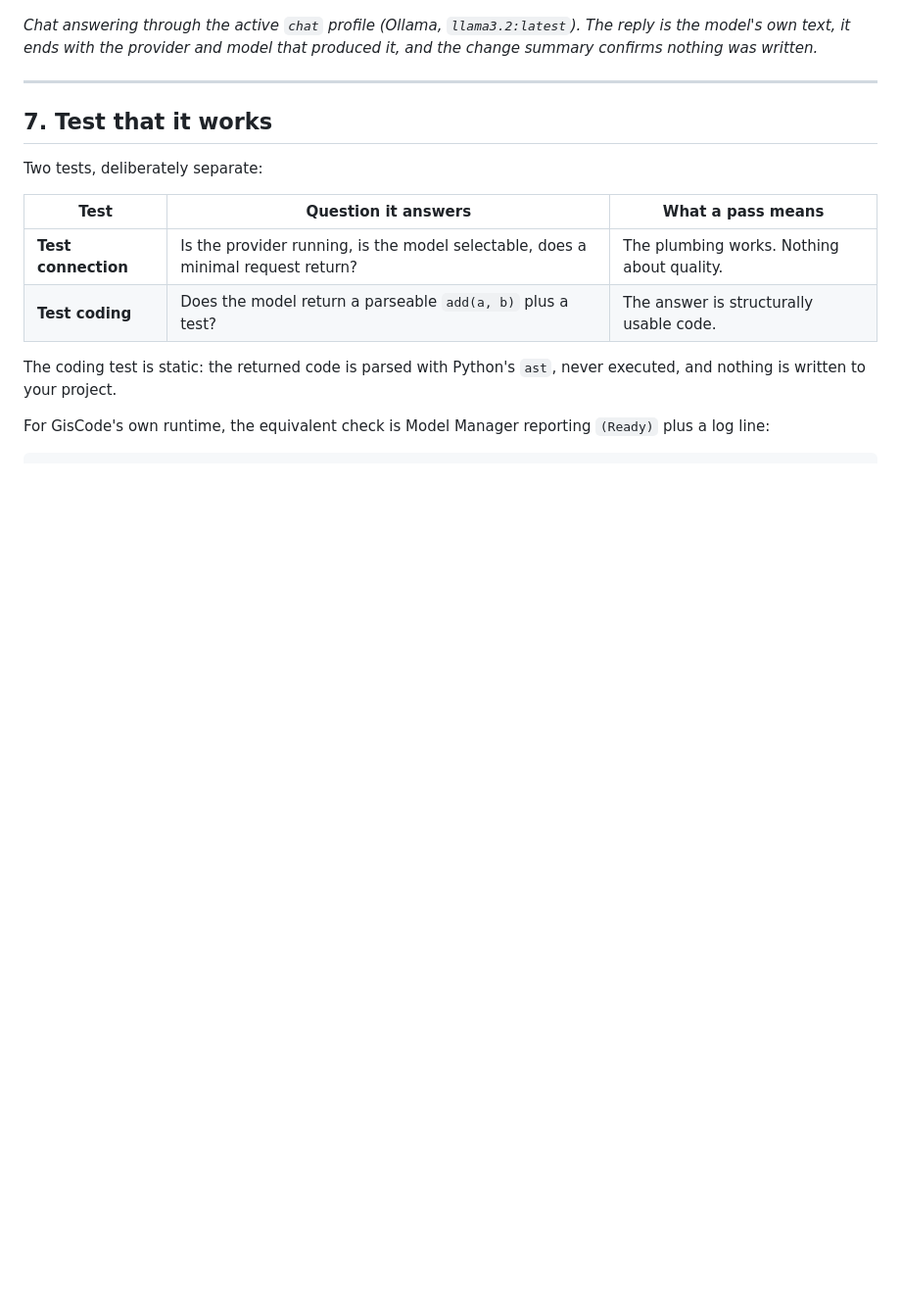
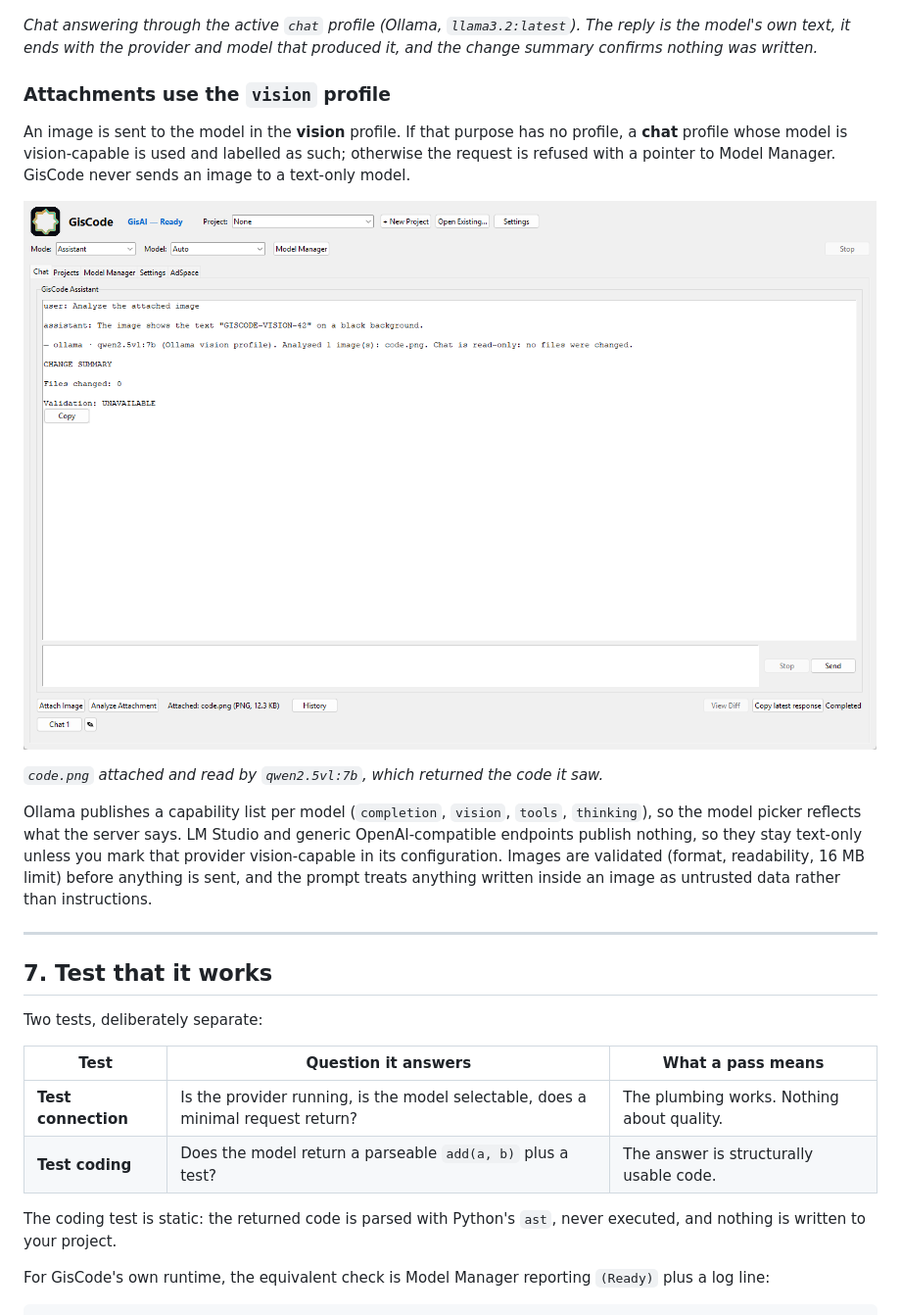
Before and after one commit to Jusoor-LLC/GisCode-Core, a Markdown page: docs/LOCAL_AI_SETUP.md, the part around the change. Shown at 98% size. GitHub-like rendering; pictures changed too: docs/images/vision-chat.png (added); blank space fills up the shorter version.

```diff
--- a/docs/LOCAL_AI_SETUP.md
+++ b/docs/LOCAL_AI_SETUP.md
@@ -210,6 +210,25 @@ To make an Ollama model the one Projects uses, save a profile with purpose
 The reply is the model's own text, it ends with the provider and model that
 produced it, and the change summary confirms nothing was written.*
 
+### Attachments use the `vision` profile
+
+An image is sent to the model in the **vision** profile. If that purpose has no
+profile, a **chat** profile whose model is vision-capable is used and labelled as
+such; otherwise the request is refused with a pointer to Model Manager. GisCode
+never sends an image to a text-only model.
+
+![Chat analysing an attached image](images/vision-chat.png)
+
+*`code.png` attached and read by `qwen2.5vl:7b`, which returned the code it saw.*
+
+Ollama publishes a capability list per model (`completion`, `vision`, `tools`,
+`thinking`), so the model picker reflects what the server says. LM Studio and
+generic OpenAI-compatible endpoints publish nothing, so they stay text-only
+unless you mark that provider vision-capable in its configuration. Images are
+validated (format, readability, 16 MB limit) before anything is sent, and the
+prompt treats anything written inside an image as untrusted data rather than
+instructions.
+
 ---
 
 ## 7. Test that it works
```
Also changed, not shown: docs/MODEL_COMPATIBILITY.md (+17 -4 lines), docs/USER_GUIDE.md (+28 -9 lines), 9 other files.
